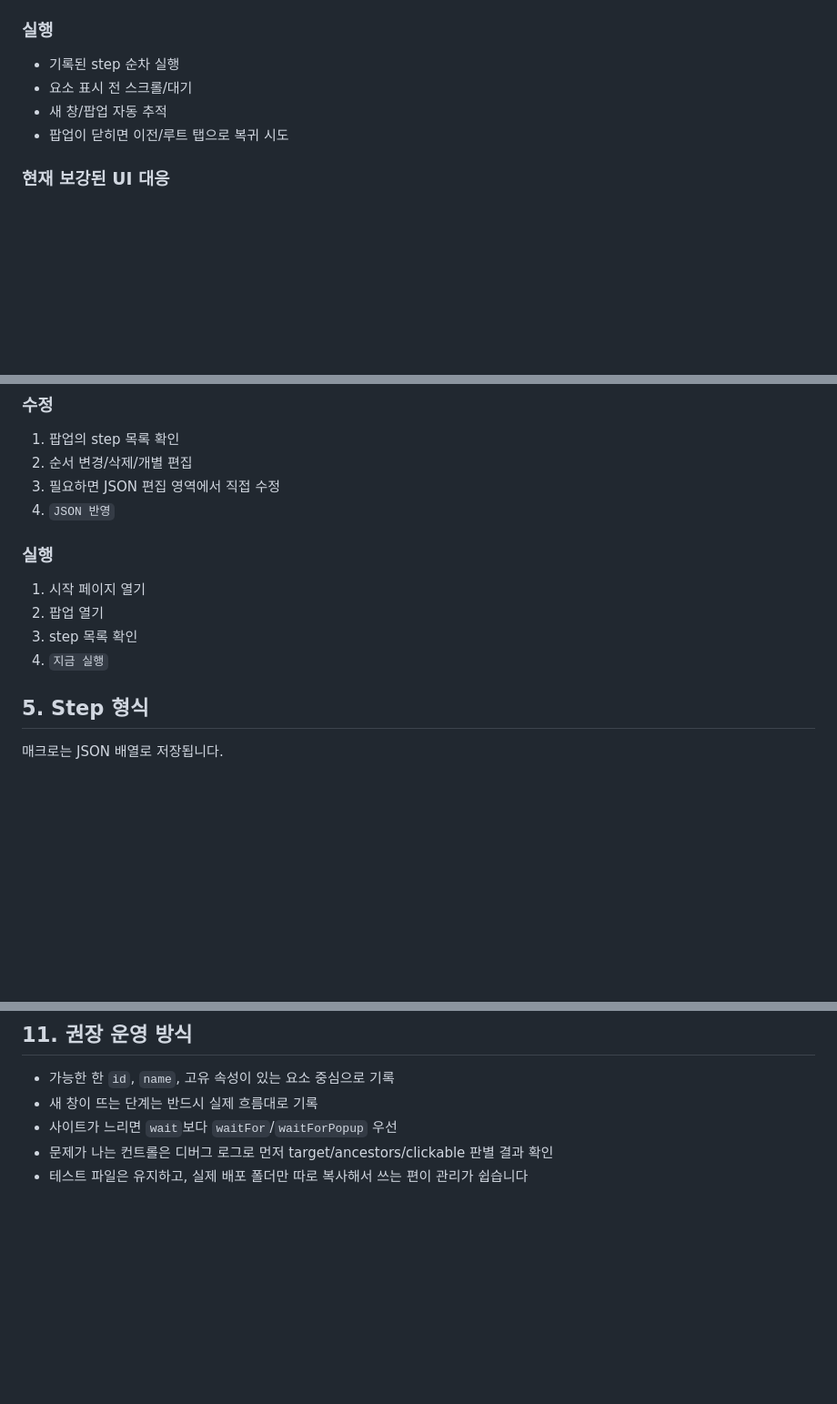
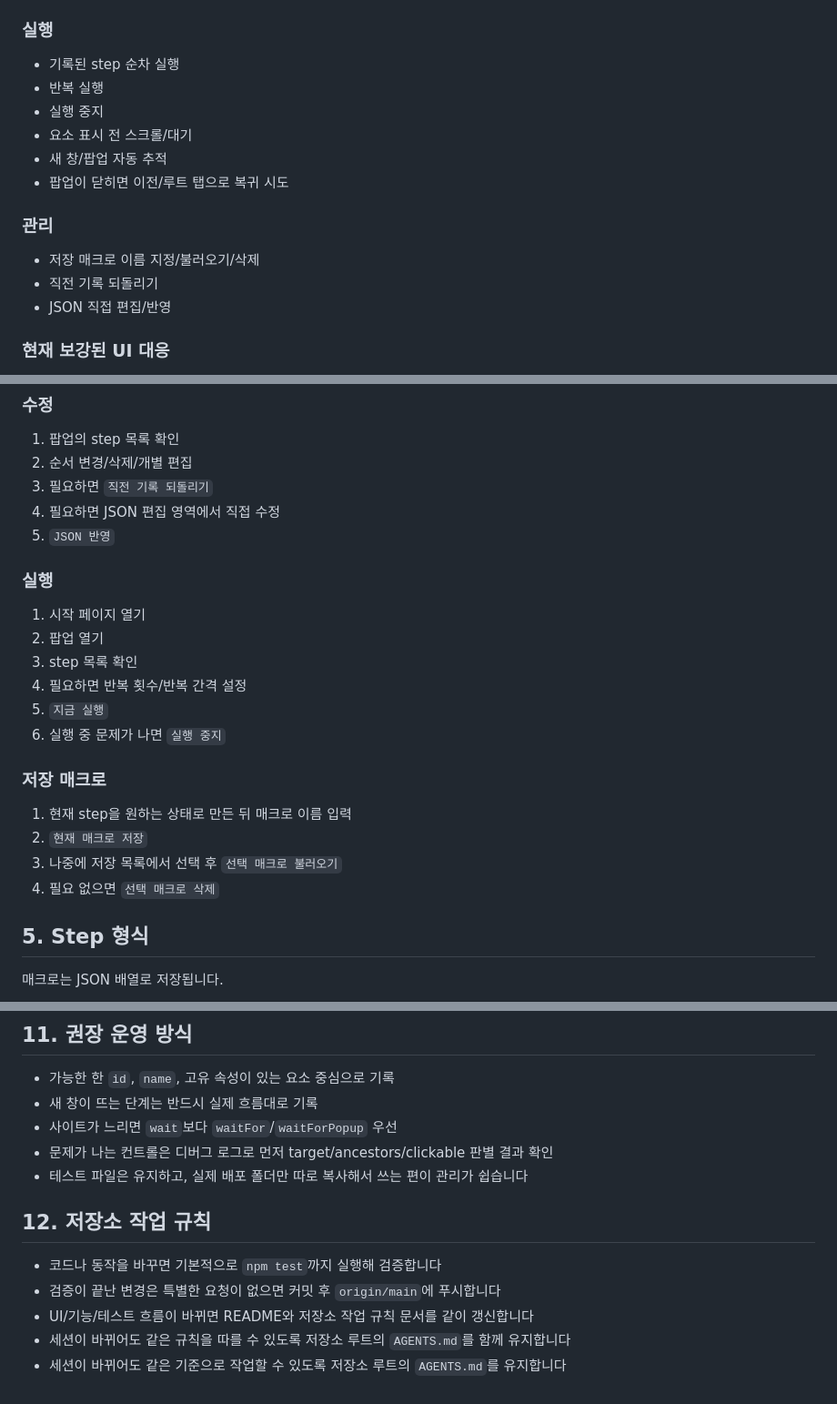
Before and after one commit to Chickenhuman/Macro, a Markdown page: README.md, 3 parts joined by grey strips. Shown at 91% size. Rendered like a GitHub page; blank space fills up the shorter version.

```diff
--- a/README.md
+++ b/README.md
@@ -40,9 +40,16 @@
 
 ### 실행
 - 기록된 step 순차 실행
+- 반복 실행
+- 실행 중지
 - 요소 표시 전 스크롤/대기
 - 새 창/팝업 자동 추적
 - 팝업이 닫히면 이전/루트 탭으로 복귀 시도
+
+### 관리
+- 저장 매크로 이름 지정/불러오기/삭제
+- 직전 기록 되돌리기
+- JSON 직접 편집/반영
 
 ### 현재 보강된 UI 대응
 - PUDD 스타일 체크박스
@@ -88,14 +95,23 @@ popup.js
 ### 수정
 1. 팝업의 step 목록 확인
 2. 순서 변경/삭제/개별 편집
-3. 필요하면 JSON 편집 영역에서 직접 수정
-4. `JSON 반영`
+3. 필요하면 `직전 기록 되돌리기`
+4. 필요하면 JSON 편집 영역에서 직접 수정
+5. `JSON 반영`
 
 ### 실행
 1. 시작 페이지 열기
 2. 팝업 열기
 3. step 목록 확인
-4. `지금 실행`
+4. 필요하면 반복 횟수/반복 간격 설정
+5. `지금 실행`
+6. 실행 중 문제가 나면 `실행 중지`
+
+### 저장 매크로
+1. 현재 step을 원하는 상태로 만든 뒤 매크로 이름 입력
+2. `현재 매크로 저장`
+3. 나중에 저장 목록에서 선택 후 `선택 매크로 불러오기`
+4. 필요 없으면 `선택 매크로 삭제`
 
 ## 5. Step 형식
 
@@ -230,3 +252,11 @@ popup.js
 - 사이트가 느리면 `wait`보다 `waitFor`/`waitForPopup` 우선
 - 문제가 나는 컨트롤은 디버그 로그로 먼저 target/ancestors/clickable 판별 결과 확인
 - 테스트 파일은 유지하고, 실제 배포 폴더만 따로 복사해서 쓰는 편이 관리가 쉽습니다
+
+## 12. 저장소 작업 규칙
+
+- 코드나 동작을 바꾸면 기본적으로 `npm test`까지 실행해 검증합니다
+- 검증이 끝난 변경은 특별한 요청이 없으면 커밋 후 `origin/main`에 푸시합니다
+- UI/기능/테스트 흐름이 바뀌면 README와 저장소 작업 규칙 문서를 같이 갱신합니다
+- 세션이 바뀌어도 같은 규칙을 따를 수 있도록 저장소 루트의 `AGENTS.md`를 함께 유지합니다
+- 세션이 바뀌어도 같은 기준으로 작업할 수 있도록 저장소 루트의 `AGENTS.md`를 유지합니다
```
Also changed, not shown: other parts of README.md (+6 -0 lines), AGENTS.md (added, +29 -0 lines).
